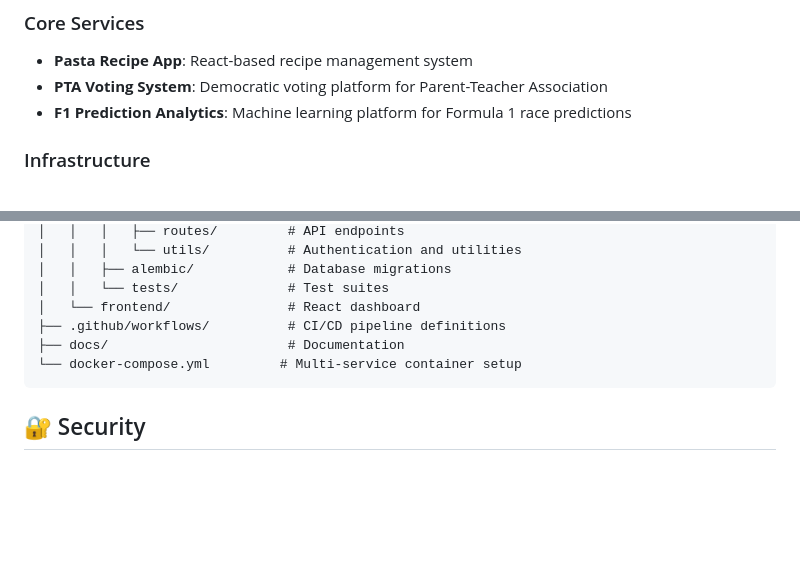
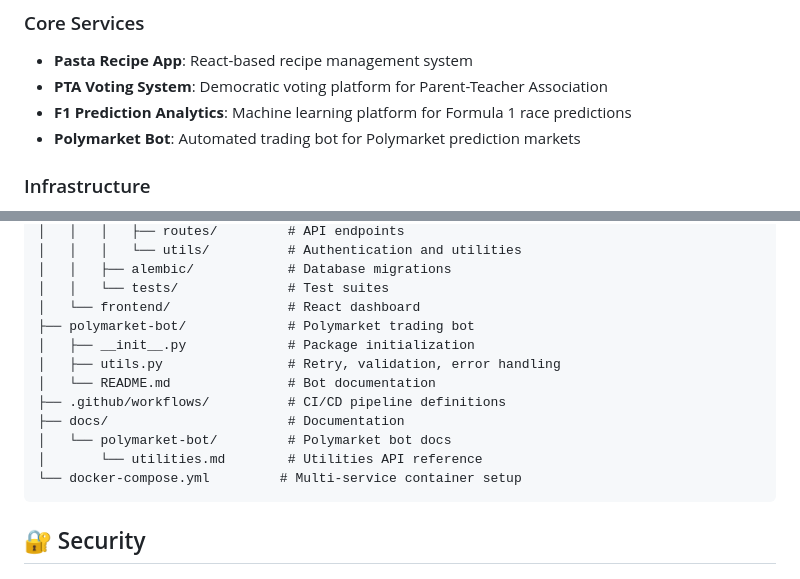
Before and after one commit to bobbydeveaux/simple-spaghetti-website, a Markdown page: README.md, 2 parts joined by grey strips. Rendered like a GitHub page; blank space fills up the shorter version.

````diff
--- a/README.md
+++ b/README.md
@@ -10,6 +10,7 @@ This repository contains multiple integrated services:
 - **Pasta Recipe App**: React-based recipe management system
 - **PTA Voting System**: Democratic voting platform for Parent-Teacher Association
 - **F1 Prediction Analytics**: Machine learning platform for Formula 1 race predictions
+- **Polymarket Bot**: Automated trading bot for Polymarket prediction markets
 
 ### Infrastructure
 - **CI/CD Pipelines**: Automated testing, deployment, and monitoring with GitHub Actions
@@ -306,8 +356,14 @@ alembic downgrade -1
 │   │   ├── alembic/            # Database migrations
 │   │   └── tests/              # Test suites
 │   └── frontend/               # React dashboard
+├── polymarket-bot/             # Polymarket trading bot
+│   ├── __init__.py             # Package initialization
+│   ├── utils.py                # Retry, validation, error handling
+│   └── README.md               # Bot documentation
 ├── .github/workflows/          # CI/CD pipeline definitions
 ├── docs/                       # Documentation
+│   └── polymarket-bot/         # Polymarket bot docs
+│       └── utilities.md        # Utilities API reference
 └── docker-compose.yml         # Multi-service container setup
 ```
 
````
Also changed, not shown: other parts of README.md (+49 -0 lines), docs/polymarket-bot/utilities.md (added, +279 -0 lines), polymarket-bot/README.md (added, +137 -0 lines).
